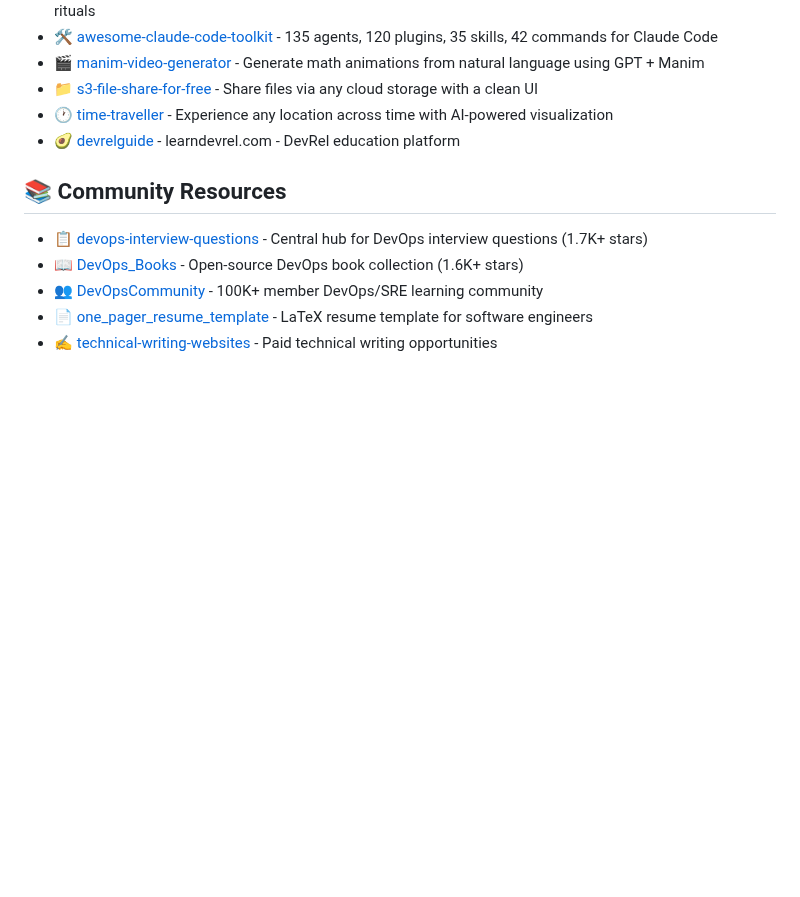
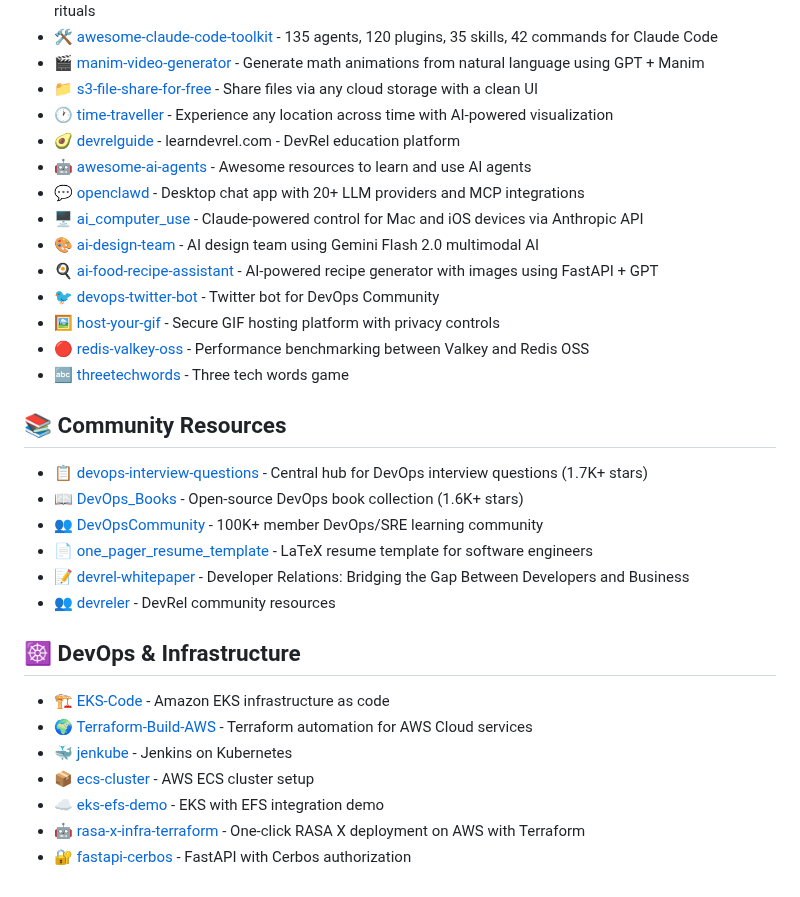
Before and after one commit to rohitg00/rohitg00, a Markdown page: README.md, the part around the change. Drawn GitHub-style; blank space fills up the shorter version.

Commit message:
Add missing projects, remove technical-writing-websites, add DevOps section

```diff
--- a/README.md
+++ b/README.md
@@ -25,6 +25,15 @@ Building AI-powered developer tools and DevOps infrastructure. Head of DevRel &
 - 📁 [s3-file-share-for-free](https://github.com/rohitg00/s3-file-share-for-free) - Share files via any cloud storage with a clean UI
 - 🕐 [time-traveller](https://github.com/rohitg00/time-traveller) - Experience any location across time with AI-powered visualization
 - 🥑 [devrelguide](https://github.com/rohitg00/devrelguide) - learndevrel.com - DevRel education platform
+- 🤖 [awesome-ai-agents](https://github.com/rohitg00/awesome-ai-agents) - Awesome resources to learn and use AI agents
+- 💬 [openclawd](https://github.com/rohitg00/openclawd) - Desktop chat app with 20+ LLM providers and MCP integrations
+- 🖥️ [ai_computer_use](https://github.com/rohitg00/ai_computer_use) - Claude-powered control for Mac and iOS devices via Anthropic API
+- 🎨 [ai-design-team](https://github.com/rohitg00/ai-design-team) - AI design team using Gemini Flash 2.0 multimodal AI
+- 🍳 [ai-food-recipe-assistant](https://github.com/rohitg00/ai-food-recipe-assistant) - AI-powered recipe generator with images using FastAPI + GPT
+- 🐦 [devops-twitter-bot](https://github.com/rohitg00/devops-twitter-bot) - Twitter bot for DevOps Community
+- 🖼️ [host-your-gif](https://github.com/rohitg00/host-your-gif) - Secure GIF hosting platform with privacy controls
+- 🔴 [redis-valkey-oss](https://github.com/rohitg00/redis-valkey-oss) - Performance benchmarking between Valkey and Redis OSS
+- 🔤 [threetechwords](https://github.com/rohitg00/threetechwords) - Three tech words game
 
 ## 📚 Community Resources
 
@@ -32,4 +41,15 @@ Building AI-powered developer tools and DevOps infrastructure. Head of DevRel &
 - 📖 [DevOps_Books](https://github.com/rohitg00/DevOps_Books) - Open-source DevOps book collection (1.6K+ stars)
 - 👥 [DevOpsCommunity](https://github.com/rohitg00/DevOpsCommunity) - 100K+ member DevOps/SRE learning community
 - 📄 [one_pager_resume_template](https://github.com/rohitg00/one_pager_resume_template) - LaTeX resume template for software engineers
-- ✍️ [technical-writing-websites](https://github.com/rohitg00/technical-writing-websites) - Paid technical writing opportunities
+- 📝 [devrel-whitepaper](https://github.com/rohitg00/devrel-whitepaper) - Developer Relations: Bridging the Gap Between Developers and Business
+- 👥 [devreler](https://github.com/rohitg00/devreler) - DevRel community resources
+
+## ☸️ DevOps & Infrastructure
+
+- 🏗️ [EKS-Code](https://github.com/rohitg00/EKS-Code) - Amazon EKS infrastructure as code
+- 🌍 [Terraform-Build-AWS](https://github.com/rohitg00/Terraform-Build-AWS) - Terraform automation for AWS Cloud services
+- 🐳 [jenkube](https://github.com/rohitg00/jenkube) - Jenkins on Kubernetes
+- 📦 [ecs-cluster](https://github.com/rohitg00/ecs-cluster) - AWS ECS cluster setup
+- ☁️ [eks-efs-demo](https://github.com/rohitg00/eks-efs-demo) - EKS with EFS integration demo
+- 🤖 [rasa-x-infra-terraform](https://github.com/rohitg00/rasa-x-infra-terraform) - One-click RASA X deployment on AWS with Terraform
+- 🔐 [fastapi-cerbos](https://github.com/rohitg00/fastapi-cerbos) - FastAPI with Cerbos authorization
```
